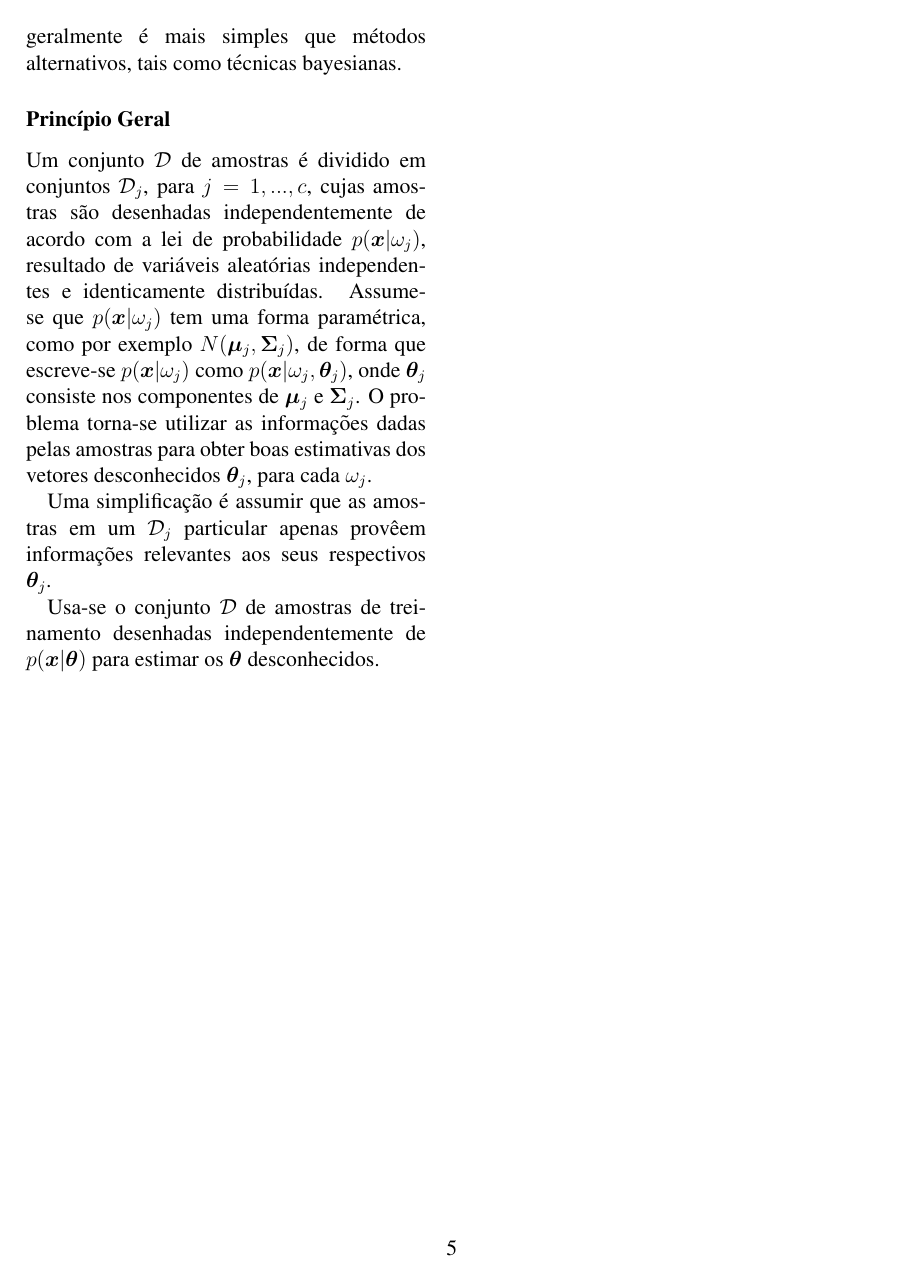
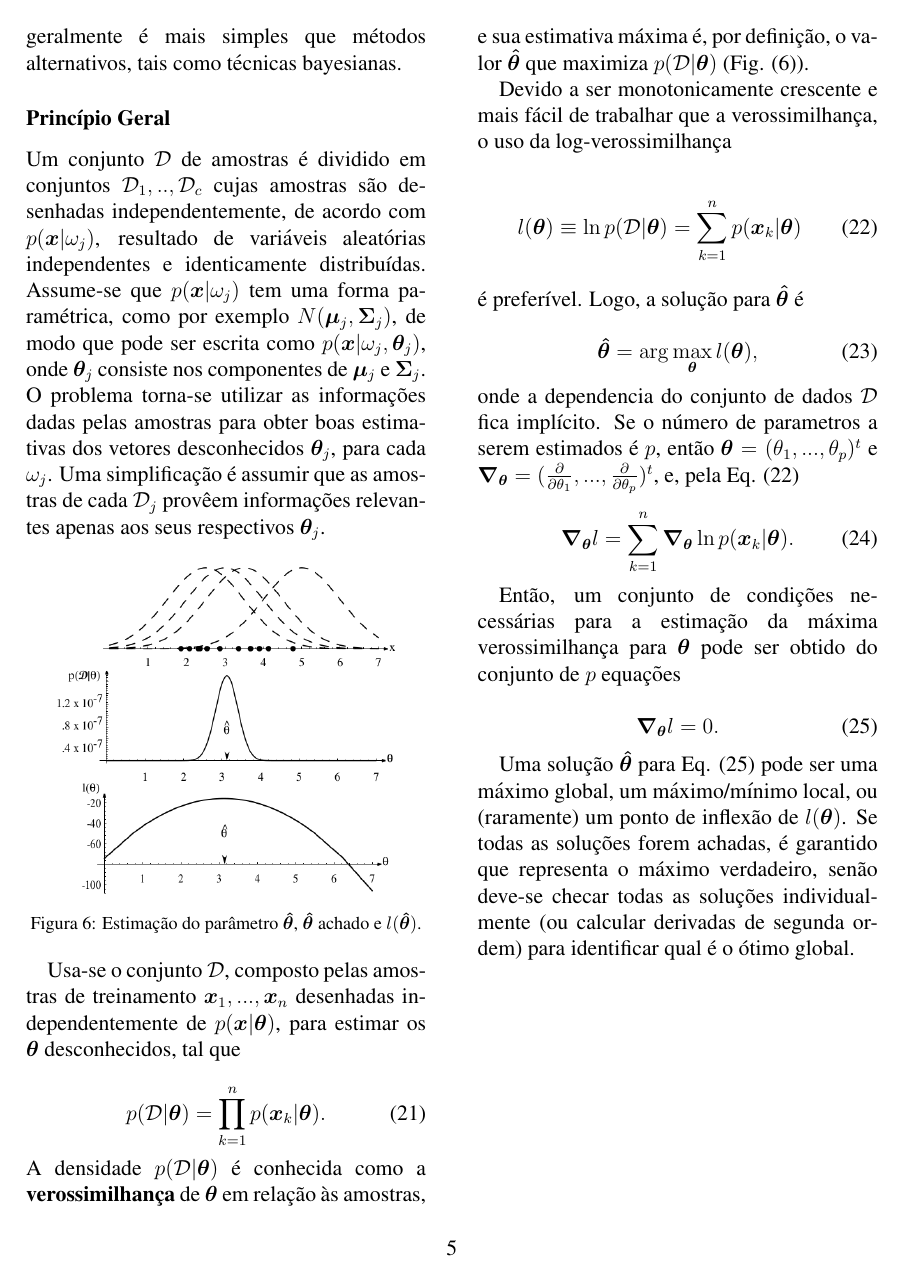
Before and after one commit to embatbr/resumo-aprendizagem, a LaTeX paper (docs/resumo.tex): page 5 of 5. Compiled offline with pdfLaTeX.

Commit message:
Parcial da seção 3.2. Finalizada a descrição do algoritmo Maximum-Likelihood.
Signed-off-by: Eduardo Tenorio <embatbr@gmail.com>

```diff
--- a/docs/resumo.tex
+++ b/docs/resumo.tex
@@ -286,10 +286,52 @@ Estimação por Máxima-Verossimilhança (Maximum-Likelihood, ML) ``vê" os par
 
 \subsubsection*{Princípio Geral}
 
-Um conjunto $\mathcal{D}$ de amostras é dividido em conjuntos $\mathcal{D}_j$, para $j = 1, ..., c$, cujas amostras são desenhadas independentemente de acordo com a lei de probabilidade $p(\boldsymbol{x}|\omega_j)$, resultado de variáveis aleatórias independentes e identicamente distribuídas. Assume-se que $p(\boldsymbol{x}|\omega_j)$ tem uma forma paramétrica, como por exemplo $N(\boldsymbol{\mu}_j, \boldsymbol{\Sigma}_j)$, de forma que escreve-se $p(\boldsymbol{x}|\omega_j)$ como $p(\boldsymbol{x}|\omega_j, \boldsymbol{\theta}_j)$, onde $\boldsymbol{\theta}_j$ consiste nos componentes de $\boldsymbol{\mu}_j$ e $\boldsymbol{\Sigma}_j$. O problema torna-se utilizar as informações dadas pelas amostras para obter boas estimativas dos vetores desconhecidos $\boldsymbol{\theta}_j$, para cada $\omega_j$.
+Um conjunto $\mathcal{D}$ de amostras é dividido em conjuntos $\mathcal{D}_1, .., \mathcal{D}_c$ cujas amostras são desenhadas independentemente, de acordo com $p(\boldsymbol{x}|\omega_j)$, resultado de variáveis aleatórias independentes e identicamente distribuídas. Assume-se que $p(\boldsymbol{x}|\omega_j)$ tem uma forma paramétrica, como por exemplo $N(\boldsymbol{\mu}_j, \boldsymbol{\Sigma}_j)$, de modo que pode ser escrita como $p(\boldsymbol{x}|\omega_j, \boldsymbol{\theta}_j)$, onde $\boldsymbol{\theta}_j$ consiste nos componentes de $\boldsymbol{\mu}_j$ e $\boldsymbol{\Sigma}_j$. O problema torna-se utilizar as informações dadas pelas amostras para obter boas estimativas dos vetores desconhecidos $\boldsymbol{\theta}_j$, para cada $\omega_j$. Uma simplificação é assumir que as amostras de cada $\mathcal{D}_j$ provêem informações relevantes apenas aos seus respectivos $\boldsymbol{\theta}_j$.
 
-Uma simplificação é assumir que as amostras em um $\mathcal{D}_j$ particular apenas provêem informações relevantes aos seus respectivos $\boldsymbol{\theta}_j$.
+\begin{figure}[ht]
+    \centering
+    \includegraphics[scale=0.35]{maximum-likelihood}
+    \caption{Estimação do parâmetro $\boldsymbol{\hat{\theta}}$, $\boldsymbol{\hat{\theta}}$ achado e $l(\boldsymbol{\hat{\theta}})$.}
+    \label{fig:maximum-likelihood}
+\end{figure}
 
-Usa-se o conjunto $\mathcal{D}$ de amostras de treinamento desenhadas independentemente de $p(\boldsymbol{x}|\boldsymbol{\theta})$ para estimar os $\boldsymbol{\theta}$ desconhecidos.
+Usa-se o conjunto $\mathcal{D}$, composto pelas amostras de treinamento $\boldsymbol{x}_1, ..., \boldsymbol{x}_n$ desenhadas independentemente de $p(\boldsymbol{x}|\boldsymbol{\theta})$, para estimar os $\boldsymbol{\theta}$ desconhecidos, tal que
+
+\begin{equation}
+    p(\mathcal{D}|\boldsymbol{\theta}) = \prod_{k=1}^{n} p(\boldsymbol{x}_k|\boldsymbol{\theta}).
+    \label{eq:pdf_D}
+\end{equation}
+
+\noindent A densidade $p(\mathcal{D}|\boldsymbol{\theta})$ é conhecida como a \textbf{verossimilhança} de $\boldsymbol{\theta}$ em relação às amostras, e sua estimativa máxima é, por definição, o valor $\boldsymbol{\hat{\theta}}$ que maximiza  $p(\mathcal{D}|\boldsymbol{\theta})$ (\figureref{maximum-likelihood}).
+
+Devido a ser monotonicamente crescente e mais fácil de trabalhar que a verossimilhança, o uso da log-verossimilhança
+
+\begin{equation}
+    l(\boldsymbol{\theta}) \equiv \ln p(\mathcal{D}|\boldsymbol{\theta}) = \sum_{k=1}^{n} p(\boldsymbol{x}_k|\boldsymbol{\theta})
+    \label{eq:log_likelihood}
+\end{equation}
+
+\noindent é preferível. Logo, a solução para $\boldsymbol{\hat{\theta}}$ é
+
+\begin{equation}
+    \boldsymbol{\hat{\theta}} = \arg\max_{\boldsymbol{\theta}} l(\boldsymbol{\theta}),
+    \label{eq:hat_theta}
+\end{equation}
+
+\noindent onde a dependencia do conjunto de dados $\mathcal{D}$ fica implícito. Se o número de parametros a serem estimados é $p$, então $\boldsymbol{\theta} = (\theta_1, ..., \theta_p)^t$ e $\boldsymbol{\nabla}_{\boldsymbol{\theta}} = (\frac{\partial}{\partial \theta_1}, ..., \frac{\partial}{\partial \theta_p})^t$, e, pela \equationref{log_likelihood}
+
+\begin{equation}
+    \boldsymbol{\nabla}_{\boldsymbol{\theta}} l = \sum_{k=1}^{n} \boldsymbol{\nabla}_{\boldsymbol{\theta}} \ln p(\boldsymbol{x}_k|\boldsymbol{\theta}).
+    \label{eq:gradient_theta_log}
+\end{equation}
+
+Então, um conjunto de condições necessárias para a estimação da máxima verossimilhança para $\boldsymbol{\theta}$ pode ser obtido do conjunto de $p$ equações
+
+\begin{equation}
+    \boldsymbol{\nabla}_{\boldsymbol{\theta}} l = 0.
+    \label{eq:gradient_theta_log_equal_zero}
+\end{equation}
+
+Uma solução $\boldsymbol{\hat{\theta}}$ para \equationref{gradient_theta_log_equal_zero} pode ser uma máximo global, um máximo/mínimo local, ou (raramente) um ponto de inflexão de $l(\boldsymbol{\theta})$. Se todas as soluções forem achadas, é garantido que representa o máximo verdadeiro, senão deve-se checar todas as soluções individualmente (ou calcular derivadas de segunda ordem) para identificar qual é o ótimo global.
 
 \end{document}
```
Also changed, not shown: docs/images/maximum-likelihood.png (added), docs/resumo.pdf.
